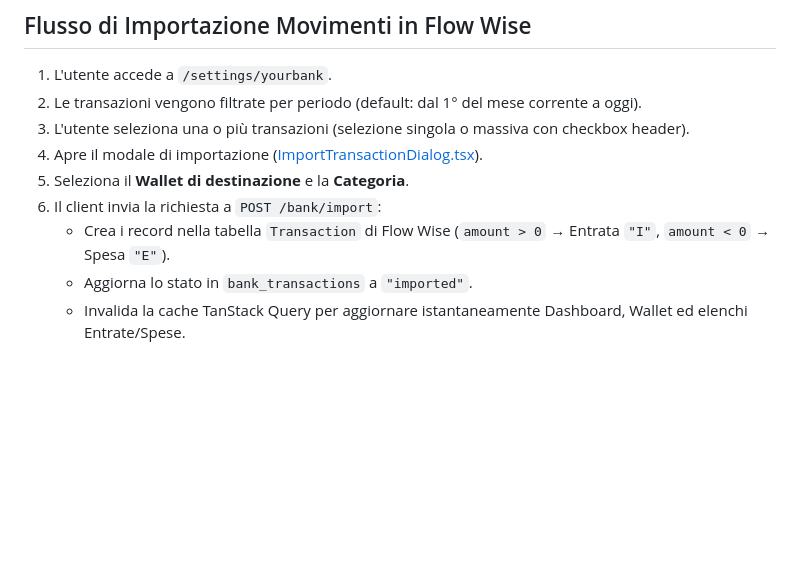
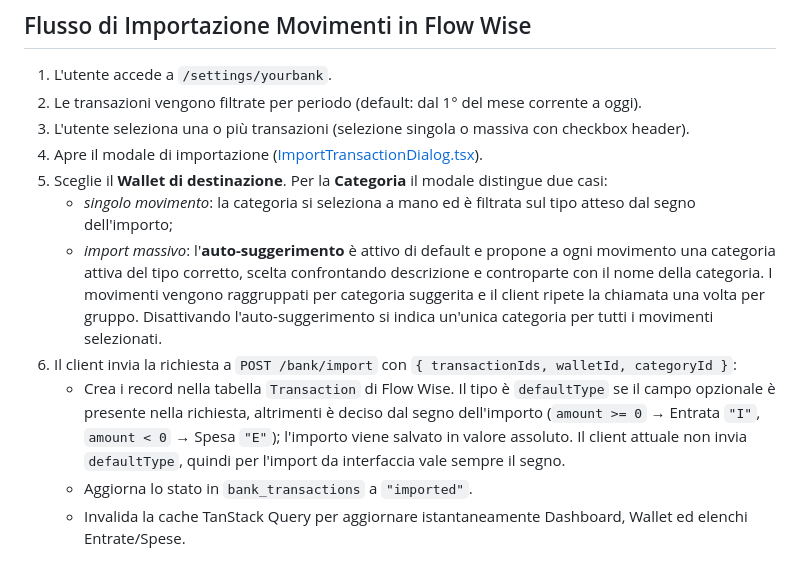
Before and after one commit to G-development/flow-wise-server, a Markdown page: BANK_INTEGRATION.md, the part around the change. GitHub-like rendering; blank space fills up the shorter version.

```diff
--- a/BANK_INTEGRATION.md
+++ b/BANK_INTEGRATION.md
@@ -79,8 +79,10 @@ Tutte le route (tranne `/bank/mock-auth`, `/bank/callback` e scheduler) richiedo
 2. Le transazioni vengono filtrate per periodo (default: dal 1° del mese corrente a oggi).
 3. L'utente seleziona una o più transazioni (selezione singola o massiva con checkbox header).
 4. Apre il modale di importazione ([ImportTransactionDialog.tsx](../flow-wise-client/app/settings/yourbank/ImportTransactionDialog.tsx)).
-5. Seleziona il **Wallet di destinazione** e la **Categoria**.
-6. Il client invia la richiesta a `POST /bank/import`:
-   - Crea i record nella tabella `Transaction` di Flow Wise (`amount > 0` &rarr; Entrata `"I"`, `amount < 0` &rarr; Spesa `"E"`).
+5. Sceglie il **Wallet di destinazione**. Per la **Categoria** il modale distingue due casi:
+   - *singolo movimento*: la categoria si seleziona a mano ed è filtrata sul tipo atteso dal segno dell'importo;
+   - *import massivo*: l'**auto-suggerimento** è attivo di default e propone a ogni movimento una categoria attiva del tipo corretto, scelta confrontando descrizione e controparte con il nome della categoria. I movimenti vengono raggruppati per categoria suggerita e il client ripete la chiamata una volta per gruppo. Disattivando l'auto-suggerimento si indica un'unica categoria per tutti i movimenti selezionati.
+6. Il client invia la richiesta a `POST /bank/import` con `{ transactionIds, walletId, categoryId }`:
+   - Crea i record nella tabella `Transaction` di Flow Wise. Il tipo è `defaultType` se il campo opzionale è presente nella richiesta, altrimenti è deciso dal segno dell'importo (`amount >= 0` &rarr; Entrata `"I"`, `amount < 0` &rarr; Spesa `"E"`); l'importo viene salvato in valore assoluto. Il client attuale non invia `defaultType`, quindi per l'import da interfaccia vale sempre il segno.
    - Aggiorna lo stato in `bank_transactions` a `"imported"`.
    - Invalida la cache TanStack Query per aggiornare istantaneamente Dashboard, Wallet ed elenchi Entrate/Spese.
```
Also changed, not shown: README.md (+27 -1 lines).
